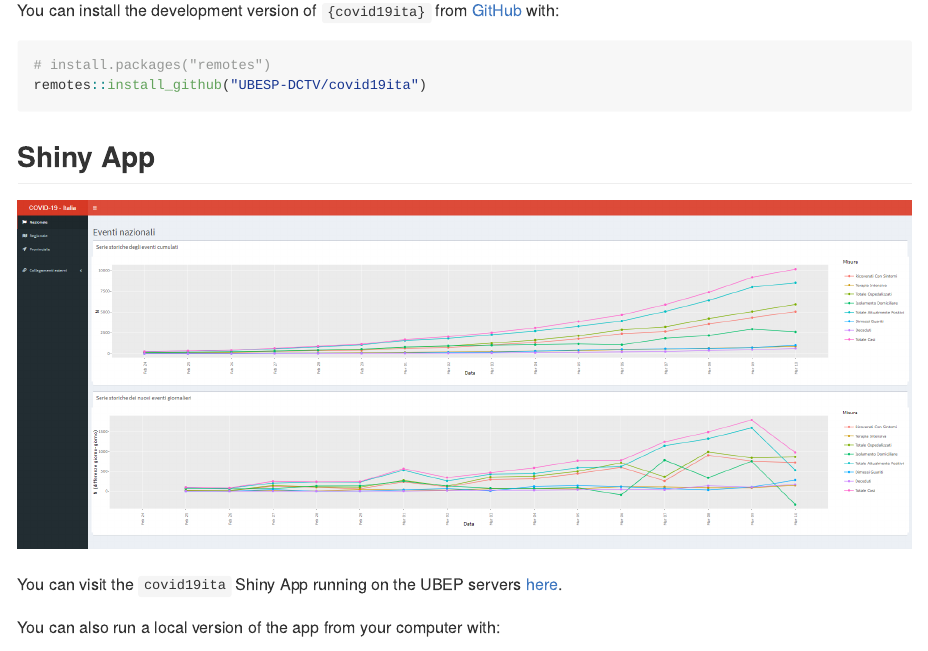
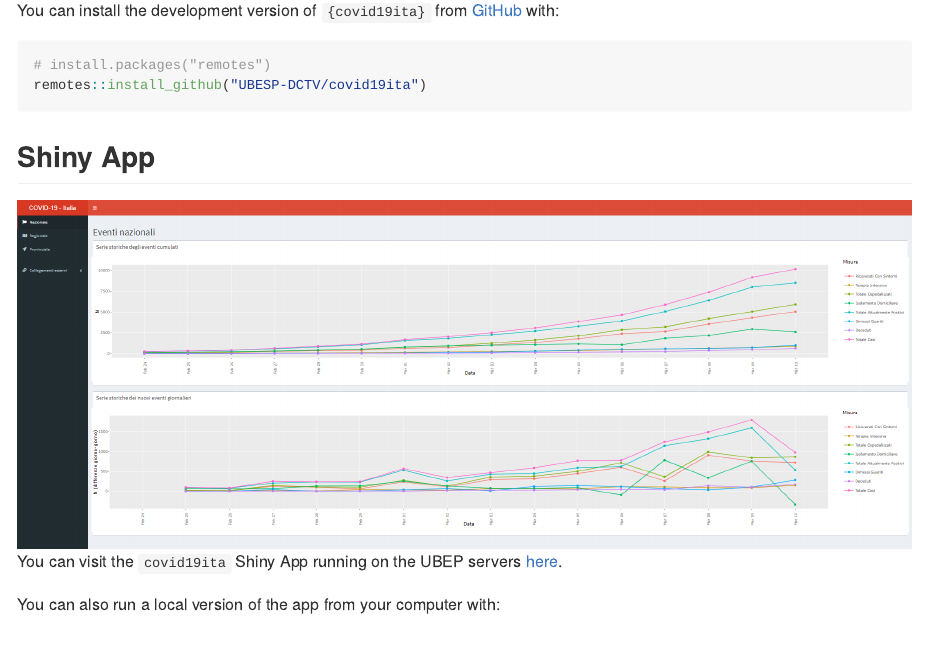
Before and after one commit to UBESP-DCTV/covid19ita, an R Markdown document (README.Rmd): the page in a window 1100 px wide, from 220 px down. Rendered offline with R 4.5, knitr and Pandoc, with nearby package versions; badge pictures from the web are left out.

Commit message:
Fix img on README

```diff
--- a/README.Rmd
+++ b/README.Rmd
@@ -37,7 +37,7 @@ remotes::install_github("UBESP-DCTV/covid19ita")
 
 ## Shiny App
 
-![](`r here::here("inst/app/www/covid19ita_screen.png")`)
+<img src='inst/app/www/covid19ita_screen.png' align="center"/>
 
 You can visit the `covid19ita` Shiny App running on the UBEP servers
 [here](https://r-ubesp.dctv.unipd.it/shiny/covid19ita/).
```
Also changed, not shown: README.md.
